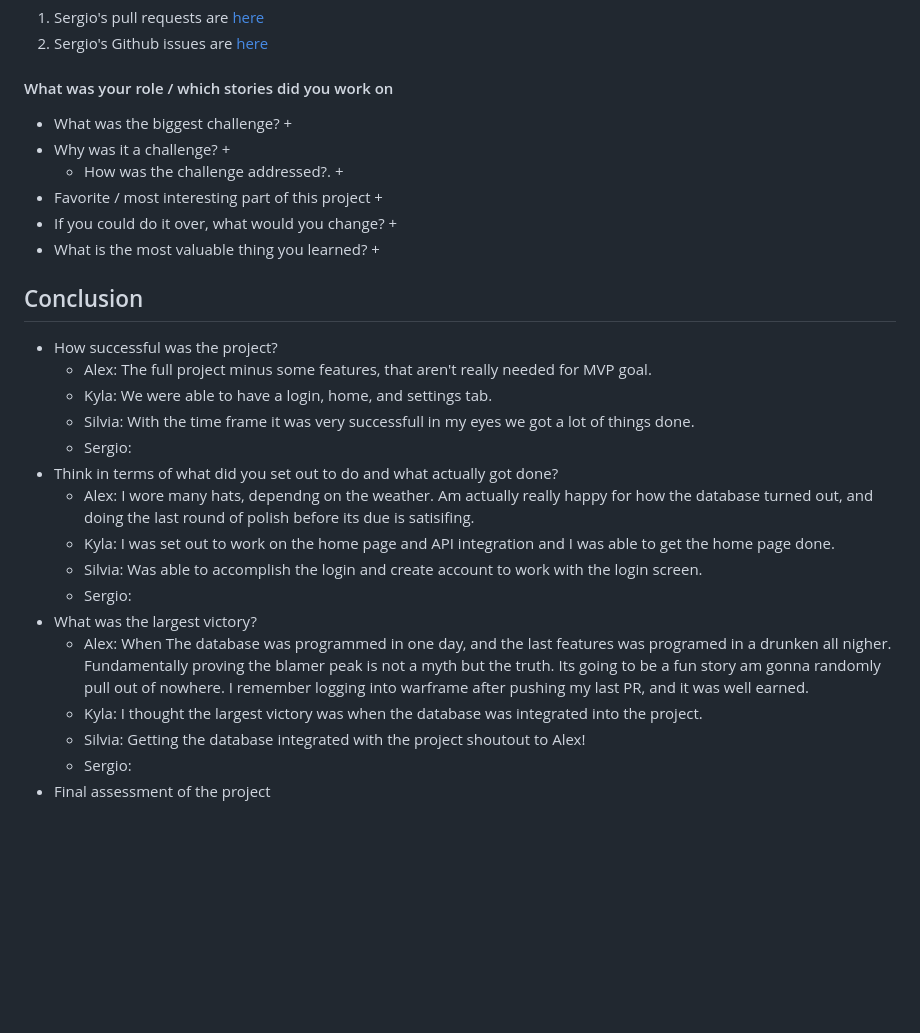
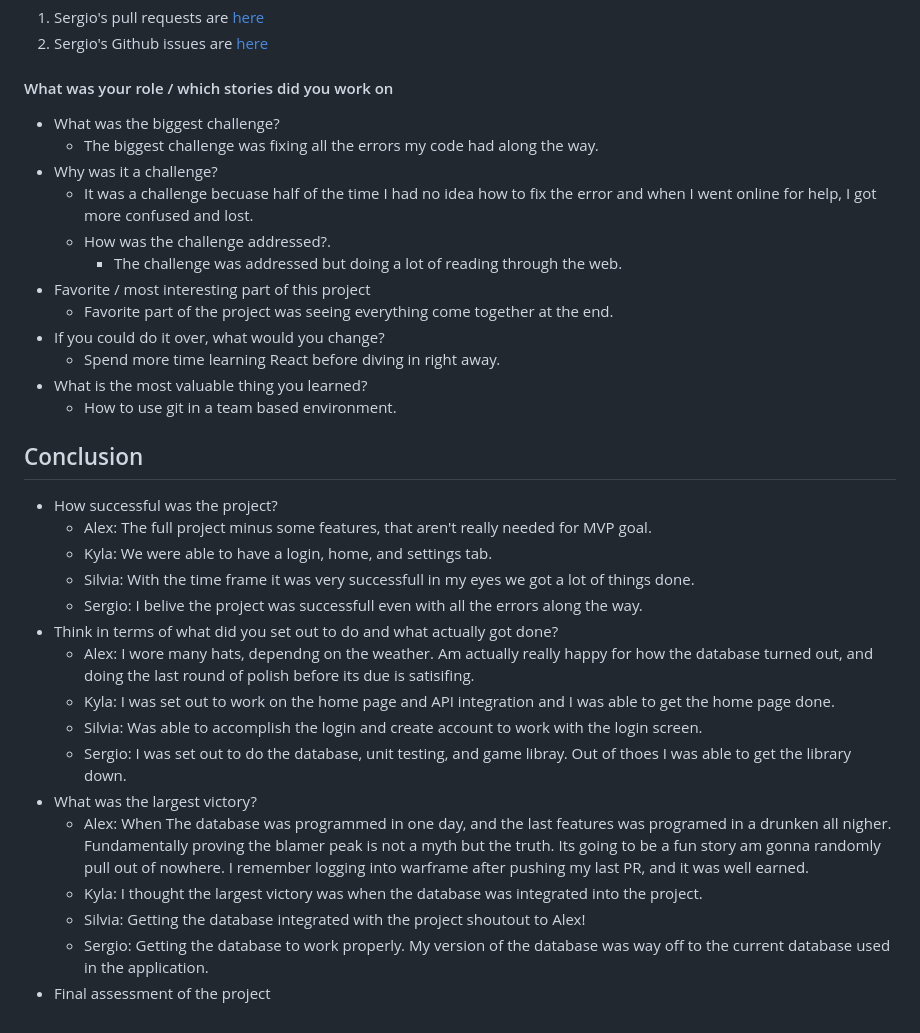
Before and after one commit to slariosjr/CST438-Project1, a Markdown page: README.md, the part around the change. GitHub-like rendering; blank space fills up the shorter version.

```diff
--- a/README.md
+++ b/README.md
@@ -107,32 +107,32 @@ My role on this project was creating the Login and create Account pages.
 #### What was your role / which stories did you work on
 
 + What was the biggest challenge?
-  +
+  + The biggest challenge was fixing all the errors my code had along the way.
 + Why was it a challenge?
-   +
+   +    It was a challenge becuase half of the time I had no idea how to fix the error and when I went online for help, I got more confused and lost.
   + How was the challenge addressed?.
-     +
+     + The challenge was addressed but doing a lot of reading through the web.
 + Favorite / most interesting part of this project
-   +
+   + Favorite part of the project was seeing everything come together at the end.
 + If you could do it over, what would you change?
-   +
+   + Spend more time learning React before diving in right away.
 + What is the most valuable thing you learned?
-   +
+   + How to use git in a team based environment.
 
 ## Conclusion
 - How successful was the project?
    - Alex: The full project minus some features, that aren't really needed for MVP goal.
    - Kyla: We were able to have a login, home, and settings tab.
    - Silvia: With the time frame it was very successfull in my eyes we got a lot of things done.
-   - Sergio:
+   - Sergio: I belive the project was successfull even with all the errors along the way.
 - Think in terms of what did you set out to do and what actually got done?
   - Alex: I wore many hats, dependng on the weather. Am actually really happy for how the database turned out, and doing the last round of polish before its due is satisifing.
   - Kyla: I was set out to work on the home page and API integration and I was able to get the home page done.
   - Silvia: Was able to accomplish the login and create account to work with the login screen.
-  - Sergio:
+  - Sergio: I was set out to do the database, unit testing, and game libray. Out of thoes I was able to get the library down.
 - What was the largest victory?
    - Alex: When The database was programmed in one day, and the last features was programed in a drunken all nigher. Fundamentally proving the blamer peak is not a myth but the truth. Its going to be a fun story am gonna randomly pull out of nowhere. I remember logging into warframe after pushing my last PR, and it was well earned.
    - Kyla: I thought the largest victory was when the database was integrated into the project.
    - Silvia: Getting the database integrated with the project shoutout to Alex!
-   - Sergio:
+   - Sergio: Getting the database to work properly. My version of the database was way off to the current database used in the application.
 - Final assessment of the project
```
